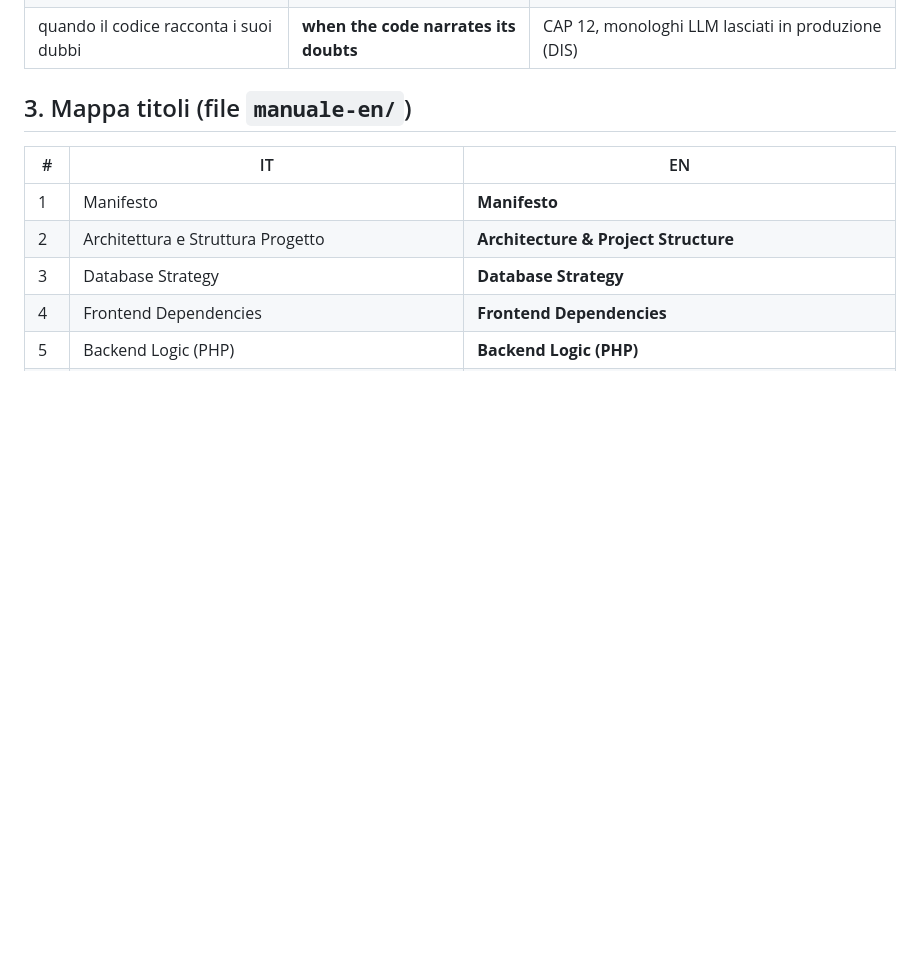
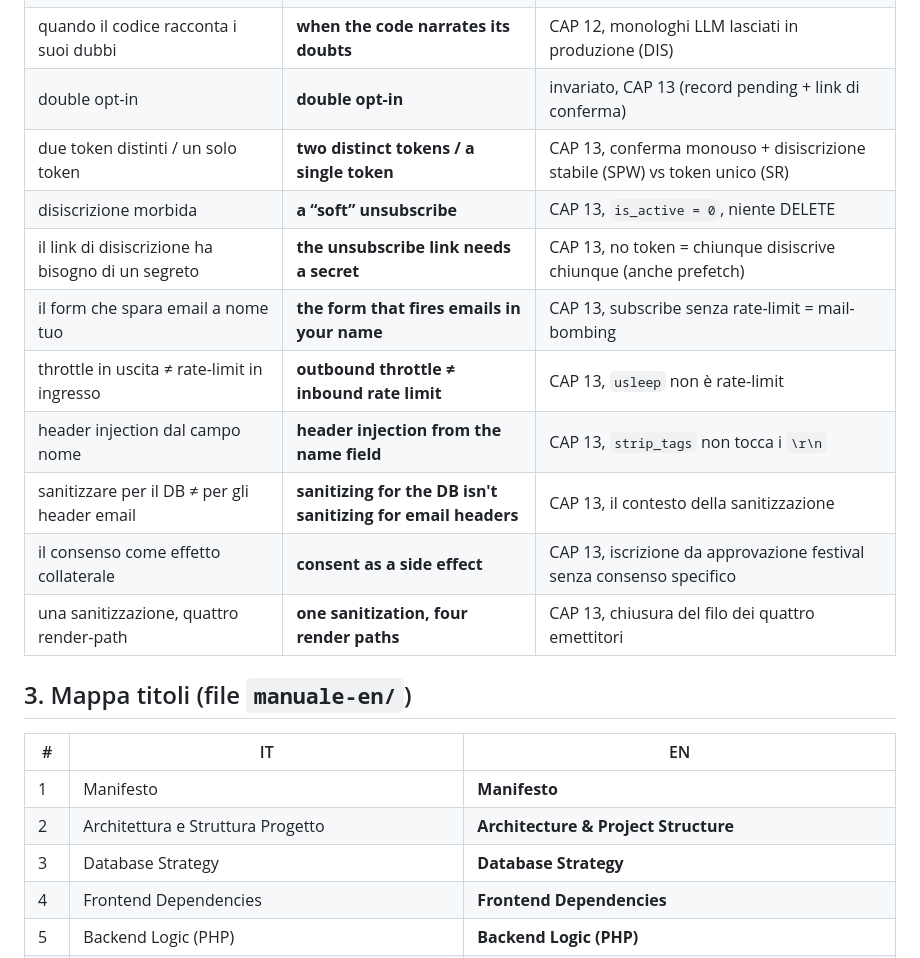
Before and after one commit to Pitz72/MODELLO-UNIVERSALE-miniCMS, a Markdown page: _cantiere-traduzione-en/GLOSSARIO-IT-EN.md, the part around the change. Rendered like a GitHub page; blank space fills up the shorter version.

```diff
--- a/_cantiere-traduzione-en/GLOSSARIO-IT-EN.md
+++ b/_cantiere-traduzione-en/GLOSSARIO-IT-EN.md
@@ -133,6 +133,16 @@ Glossario **vivo**: si congela alla sessione pilota (CAP 1) e cresce a ogni capi
 | cicatrici minori | **minor scars** | CAP 12, configurabilità annunciata, MIME enclosure errato, bozze nel feed |
 | configurabilità annunciata | **announced configurability** | CAP 12, commento «dai settings» mai cablato |
 | quando il codice racconta i suoi dubbi | **when the code narrates its doubts** | CAP 12, monologhi LLM lasciati in produzione (DIS) |
+| double opt-in | **double opt-in** | invariato, CAP 13 (record pending + link di conferma) |
+| due token distinti / un solo token | **two distinct tokens / a single token** | CAP 13, conferma monouso + disiscrizione stabile (SPW) vs token unico (SR) |
+| disiscrizione morbida | **a “soft” unsubscribe** | CAP 13, `is_active = 0`, niente DELETE |
+| il link di disiscrizione ha bisogno di un segreto | **the unsubscribe link needs a secret** | CAP 13, no token = chiunque disiscrive chiunque (anche prefetch) |
+| il form che spara email a nome tuo | **the form that fires emails in your name** | CAP 13, subscribe senza rate-limit = mail-bombing |
+| throttle in uscita ≠ rate-limit in ingresso | **outbound throttle ≠ inbound rate limit** | CAP 13, `usleep` non è rate-limit |
+| header injection dal campo nome | **header injection from the name field** | CAP 13, `strip_tags` non tocca i `\r\n` |
+| sanitizzare per il DB ≠ per gli header email | **sanitizing for the DB isn't sanitizing for email headers** | CAP 13, il contesto della sanitizzazione |
+| il consenso come effetto collaterale | **consent as a side effect** | CAP 13, iscrizione da approvazione festival senza consenso specifico |
+| una sanitizzazione, quattro render-path | **one sanitization, four render paths** | CAP 13, chiusura del filo dei quattro emettitori |
 
 ## 3. Mappa titoli (file `manuale-en/`)
 | # | IT | EN |
```
Also changed, not shown: _cantiere-traduzione-en/LOG-EN.md (+22 -0 lines), manuale-en/CHAPTER 13 - Newsletter & Email System.md (added, +194 -0 lines).
